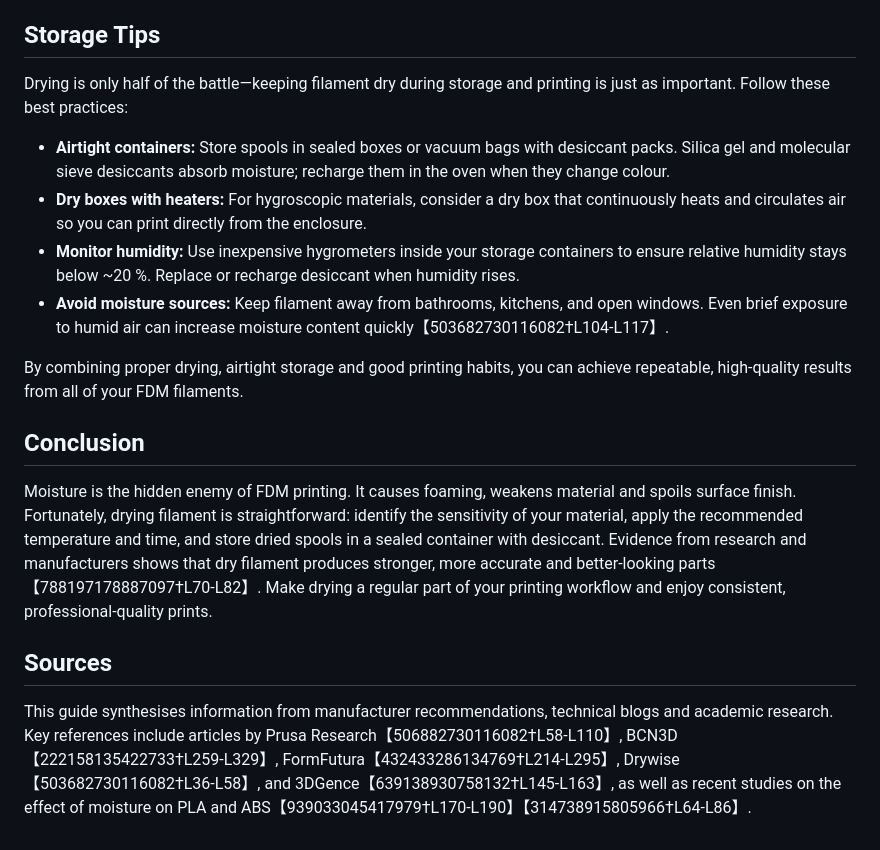
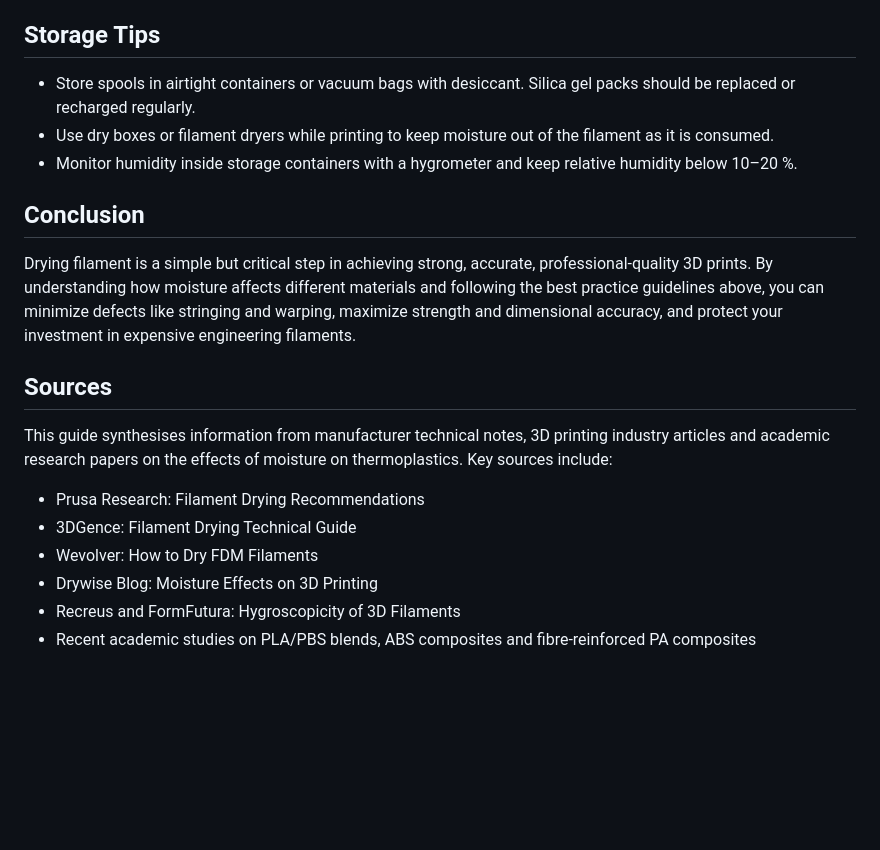
Before and after one commit to dewgenenny/dryyourfilament, a Markdown page: index.md, the part around the change printed below. Rendered like a GitHub page; blank space fills up the shorter version.

```diff
--- a/index.md
+++ b/index.md
@@ -71,19 +59,21 @@ The consistent theme across studies is that moisture degrades mechanical perform
 
 ## Storage Tips
 
-Drying is only half of the battle—keeping filament dry during storage and printing is just as important.  Follow these best practices:
-
-* **Airtight containers:** Store spools in sealed boxes or vacuum bags with desiccant packs.  Silica gel and molecular sieve desiccants absorb moisture; recharge them in the oven when they change colour.
-* **Dry boxes with heaters:** For hygroscopic materials, consider a dry box that continuously heats and circulates air so you can print directly from the enclosure.
-* **Monitor humidity:** Use inexpensive hygrometers inside your storage containers to ensure relative humidity stays below ~20 %.  Replace or recharge desiccant when humidity rises.
-* **Avoid moisture sources:** Keep filament away from bathrooms, kitchens, and open windows.  Even brief exposure to humid air can increase moisture content quickly【503682730116082†L104-L117】.
-
-By combining proper drying, airtight storage and good printing habits, you can achieve repeatable, high‑quality results from all of your FDM filaments.
+- Store spools in airtight containers or vacuum bags with desiccant. Silica gel packs should be replaced or recharged regularly.
+- Use dry boxes or filament dryers while printing to keep moisture out of the filament as it is consumed.
+- Monitor humidity inside storage containers with a hygrometer and keep relative humidity below 10–20 %.
 
 ## Conclusion
 
-Moisture is the hidden enemy of FDM printing.  It causes foaming, weakens material and spoils surface finish.  Fortunately, drying filament is straightforward: identify the sensitivity of your material, apply the recommended temperature and time, and store dried spools in a sealed container with desiccant.  Evidence from research and manufacturers shows that dry filament produces stronger, more accurate and better‑looking parts【788197178887097†L70-L82】.  Make drying a regular part of your printing workflow and enjoy consistent, professional‑quality prints.
+Drying filament is a simple but critical step in achieving strong, accurate, professional‑quality 3D prints. By understanding how moisture affects different materials and following the best practice guidelines above, you can minimize defects like stringing and warping, maximize strength and dimensional accuracy, and protect your investment in expensive engineering filaments.
 
 ## Sources
 
-This guide synthesises information from manufacturer recommendations, technical blogs and academic research.  Key references include articles by Prusa Research【506882730116082†L58-L110】, BCN3D【222158135422733†L259-L329】, FormFutura【432433286134769†L214-L295】, Drywise【503682730116082†L36-L58】, and 3DGence【639138930758132†L145-L163】, as well as recent studies on the effect of moisture on PLA and ABS【939033045417979†L170-L190】【314738915805966†L64-L86】.
+This guide synthesises information from manufacturer technical notes, 3D printing industry articles and academic research papers on the effects of moisture on thermoplastics. Key sources include:
+
+- Prusa Research: Filament Drying Recommendations
+- 3DGence: Filament Drying Technical Guide
+- Wevolver: How to Dry FDM Filaments
+- Drywise Blog: Moisture Effects on 3D Printing
+- Recreus and FormFutura: Hygroscopicity of 3D Filaments
+- Recent academic studies on PLA/PBS blends, ABS composites and fibre‑reinforced PA composites
```
Also changed, not shown: other parts of index.md (+30 -42 lines).
